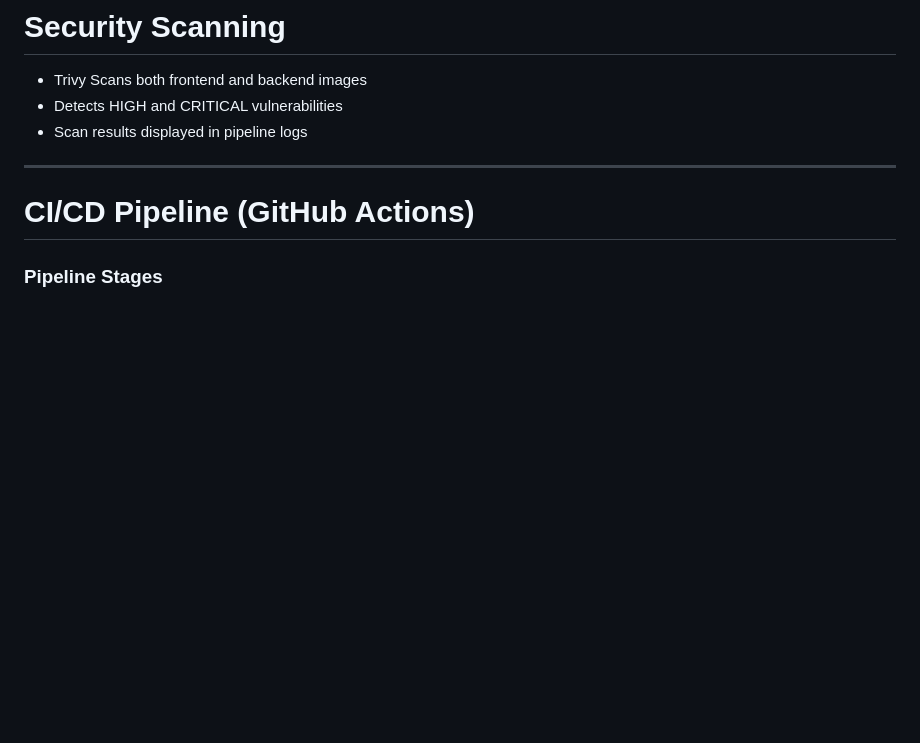
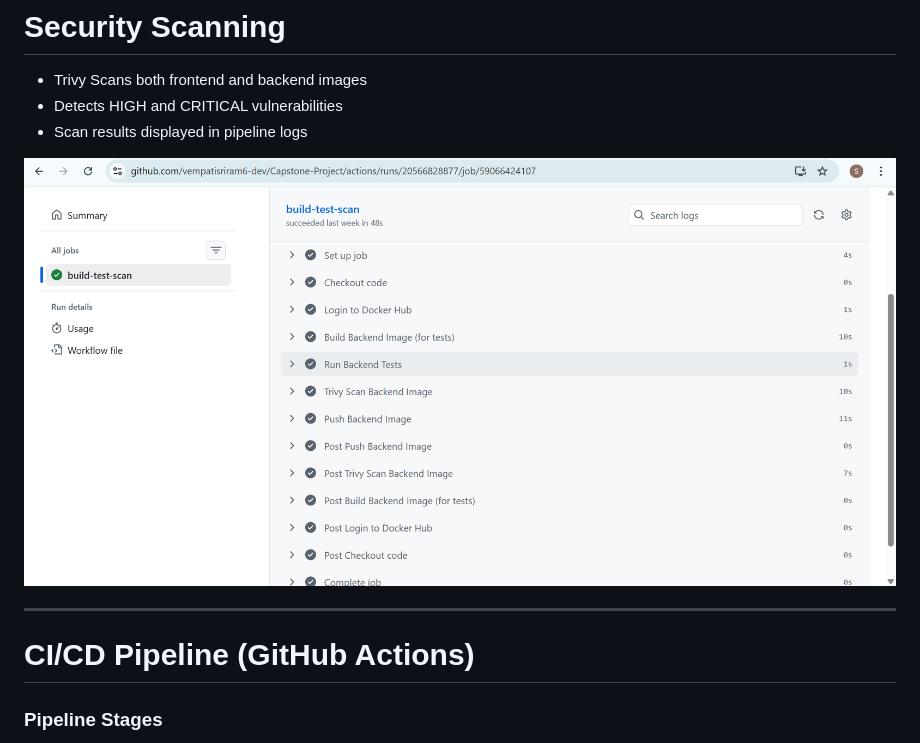
Before and after one commit to vempatisriram6-dev/Capstone-Project, a Markdown page: README.md, the part around the change. Drawn GitHub-style; blank space fills up the shorter version.

```diff
--- a/README.md
+++ b/README.md
@@ -144,7 +144,7 @@ Testing is critical part of this CI/Cd pipeline to ensure that only reliable and
 * Detects HIGH and CRITICAL vulnerabilities
 * Scan results displayed in pipeline logs
 
-
+ ![Backend Build & Scan](screenshots/backend1.png)
 
 ---
 # CI/CD Pipeline (GitHub Actions)
```
